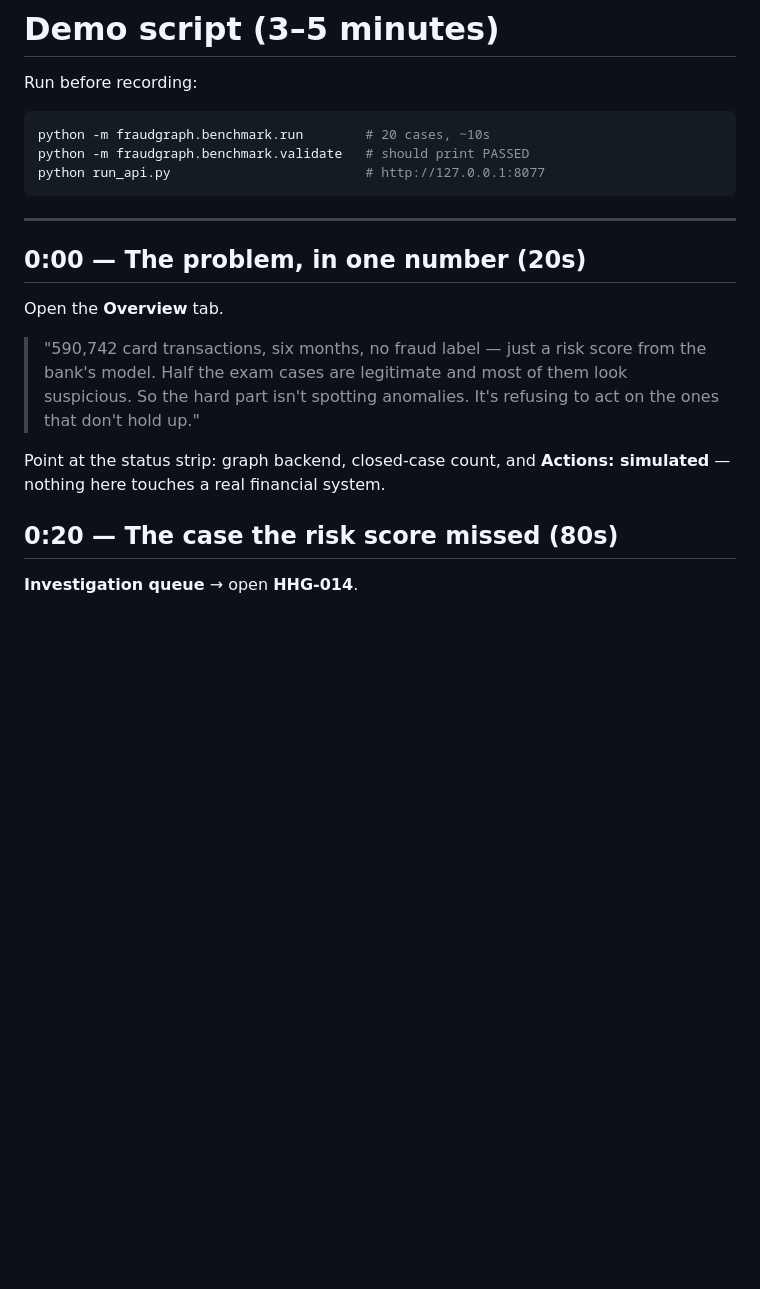
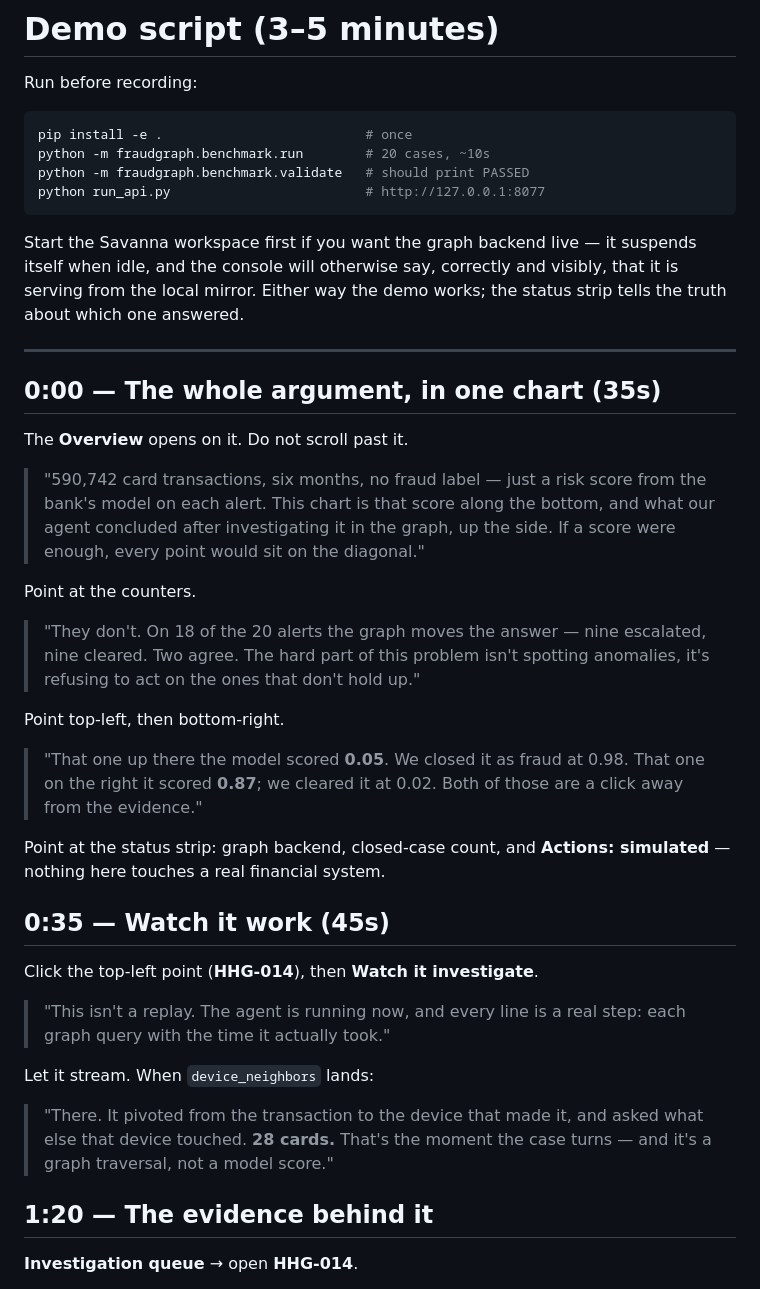
Before and after one commit to AKRai-2005/fraudgraph, a Markdown page: docs/DEMO.md, the part around the change. Rendered like a GitHub page; blank space fills up the shorter version.

Commit message:
Open the demo on the chart, and on watching it run
The script opened on the status strip and spent its first eighty seconds
scrolling through one case's evidence. It now opens on the divergence
chart -- the argument for the whole project, legible in about five
seconds -- and then streams HHG-014 live, so the pivot from transaction to
device to 28 cards happens on screen rather than being described.

````diff
--- a/docs/DEMO.md
+++ b/docs/DEMO.md
@@ -3,26 +3,57 @@
 Run before recording:
 
 ```bash
+pip install -e .                          # once
 python -m fraudgraph.benchmark.run        # 20 cases, ~10s
 python -m fraudgraph.benchmark.validate   # should print PASSED
 python run_api.py                         # http://127.0.0.1:8077
 ```
 
+Start the Savanna workspace first if you want the graph backend live — it
+suspends itself when idle, and the console will otherwise say, correctly and
+visibly, that it is serving from the local mirror. Either way the demo works;
+the status strip tells the truth about which one answered.
+
 ---
 
-## 0:00 — The problem, in one number (20s)
+## 0:00 — The whole argument, in one chart (35s)
 
-Open the **Overview** tab.
+The **Overview** opens on it. Do not scroll past it.
 
 > "590,742 card transactions, six months, no fraud label — just a risk score
-> from the bank's model. Half the exam cases are legitimate and most of them
-> look suspicious. So the hard part isn't spotting anomalies. It's refusing to
-> act on the ones that don't hold up."
+> from the bank's model on each alert. This chart is that score along the
+> bottom, and what our agent concluded after investigating it in the graph, up
+> the side. If a score were enough, every point would sit on the diagonal."
+
+Point at the counters.
+
+> "They don't. On 18 of the 20 alerts the graph moves the answer — nine
+> escalated, nine cleared. Two agree. The hard part of this problem isn't
+> spotting anomalies, it's refusing to act on the ones that don't hold up."
+
+Point top-left, then bottom-right.
+
+> "That one up there the model scored **0.05**. We closed it as fraud at 0.98.
+> That one on the right it scored **0.87**; we cleared it at 0.02. Both of
+> those are a click away from the evidence."
 
 Point at the status strip: graph backend, closed-case count, and
 **Actions: simulated** — nothing here touches a real financial system.
 
-## 0:20 — The case the risk score missed (80s)
+## 0:35 — Watch it work (45s)
+
+Click the top-left point (**HHG-014**), then **Watch it investigate**.
+
+> "This isn't a replay. The agent is running now, and every line is a real
+> step: each graph query with the time it actually took."
+
+Let it stream. When `device_neighbors` lands:
+
+> "There. It pivoted from the transaction to the device that made it, and
+> asked what else that device touched. **28 cards.** That's the moment the
+> case turns — and it's a graph traversal, not a model score."
+
+## 1:20 — The evidence behind it
 
 **Investigation queue** → open **HHG-014**.
 
````
